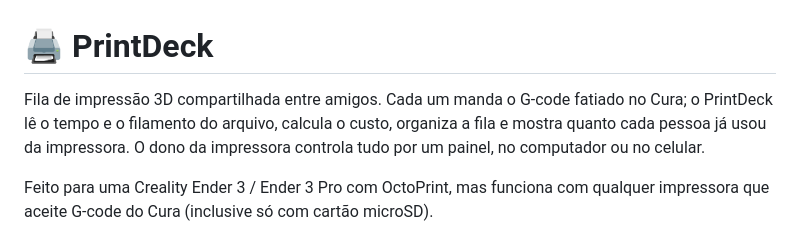
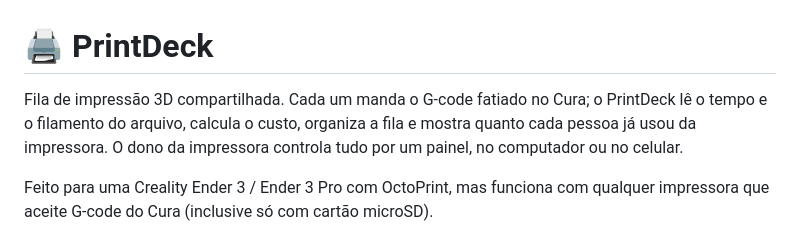
Before and after one commit to renatoacj/printdeck, a Markdown page: README.md, the part around the change. Drawn GitHub-style.

Commit message:
Simplify README description of PrintDeck
Removed the word 'compartilhada entre amigos' for brevity.

```diff
--- a/README.md
+++ b/README.md
@@ -1,6 +1,6 @@
 # 🖨️ PrintDeck
 
-Fila de impressão 3D compartilhada entre amigos. Cada um manda o G-code fatiado no Cura; o PrintDeck lê o tempo e o filamento do arquivo, calcula o custo, organiza a fila e mostra quanto cada pessoa já usou da impressora. O dono da impressora controla tudo por um painel, no computador ou no celular.
+Fila de impressão 3D compartilhada. Cada um manda o G-code fatiado no Cura; o PrintDeck lê o tempo e o filamento do arquivo, calcula o custo, organiza a fila e mostra quanto cada pessoa já usou da impressora. O dono da impressora controla tudo por um painel, no computador ou no celular.
 
 Feito para uma Creality Ender 3 / Ender 3 Pro com OctoPrint, mas funciona com qualquer impressora que aceite G-code do Cura (inclusive só com cartão microSD).
 
```
